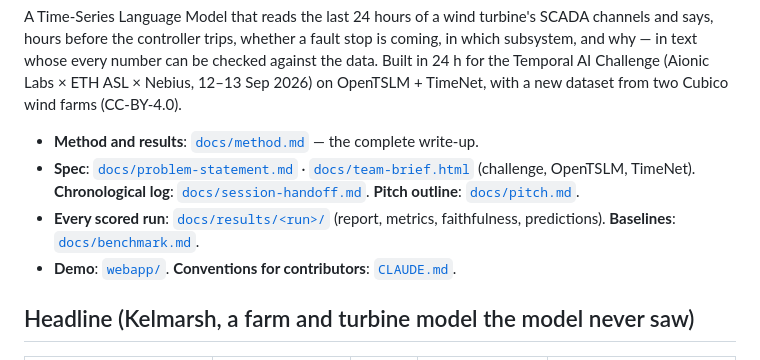
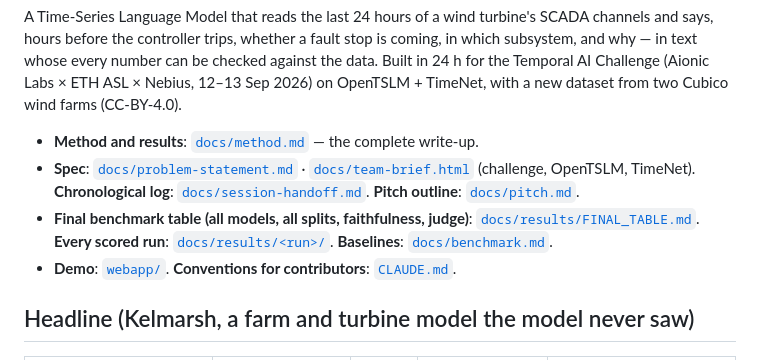
Before and after one commit to Jaseelkt007/HorizonTSLM, a Markdown page: README.md, the part around the change. Drawn GitHub-style.

```diff
--- a/README.md
+++ b/README.md
@@ -7,7 +7,7 @@ checked against the data. Built in 24 h for the Temporal AI Challenge (Aionic La
 
 - **Method and results**: [`docs/method.md`](docs/method.md) — the complete write-up.
 - **Spec**: [`docs/problem-statement.md`](docs/problem-statement.md) · [`docs/team-brief.html`](docs/team-brief.html) (challenge, OpenTSLM, TimeNet). **Chronological log**: [`docs/session-handoff.md`](docs/session-handoff.md). **Pitch outline**: [`docs/pitch.md`](docs/pitch.md).
-- **Every scored run**: [`docs/results/<run>/`](docs/results/) (report, metrics, faithfulness, predictions). **Baselines**: [`docs/benchmark.md`](docs/benchmark.md).
+- **Final benchmark table (all models, all splits, faithfulness, judge)**: [`docs/results/FINAL_TABLE.md`](docs/results/FINAL_TABLE.md). **Every scored run**: [`docs/results/<run>/`](docs/results/). **Baselines**: [`docs/benchmark.md`](docs/benchmark.md).
 - **Demo**: [`webapp/`](webapp/). **Conventions for contributors**: [`CLAUDE.md`](CLAUDE.md).
 
 ## Headline (Kelmarsh, a farm and turbine model the model never saw)
```
Also changed, not shown: docs/method.md (+2 -0 lines), docs/results/FINAL_TABLE.md (added, +37 -0 lines).
